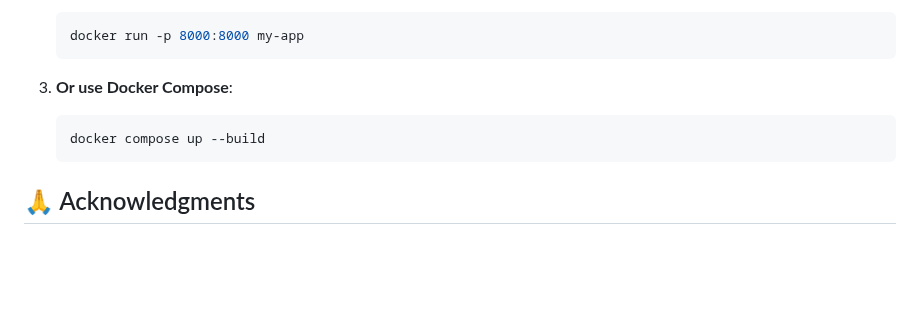
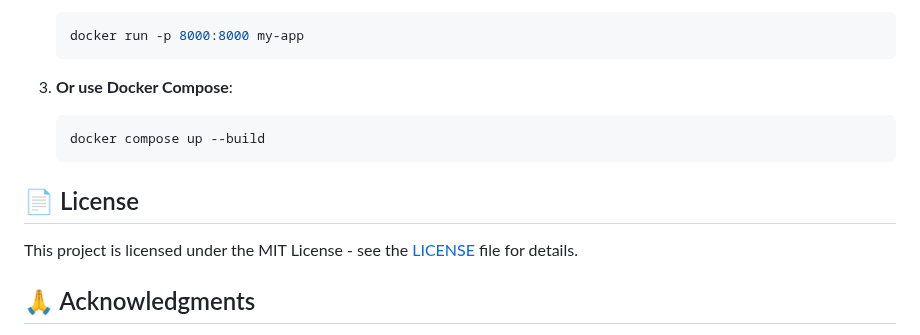
Before and after one commit to MichielMe/fastapi-tailwind-template, a Markdown page: README.md, the part around the change. Drawn GitHub-style; blank space fills up the shorter version.

Commit message:
Update license

````diff
--- a/README.md
+++ b/README.md
@@ -281,6 +281,10 @@ FastAPI automatically generates interactive API documentation:
    docker compose up --build
    ```
 
+## 📄 License
+
+This project is licensed under the MIT License - see the [LICENSE](LICENSE) file for details.
+
 ## 🙏 Acknowledgments
 
 - [FastAPI](https://fastapi.tiangolo.com/) - Modern web framework for Python
````
